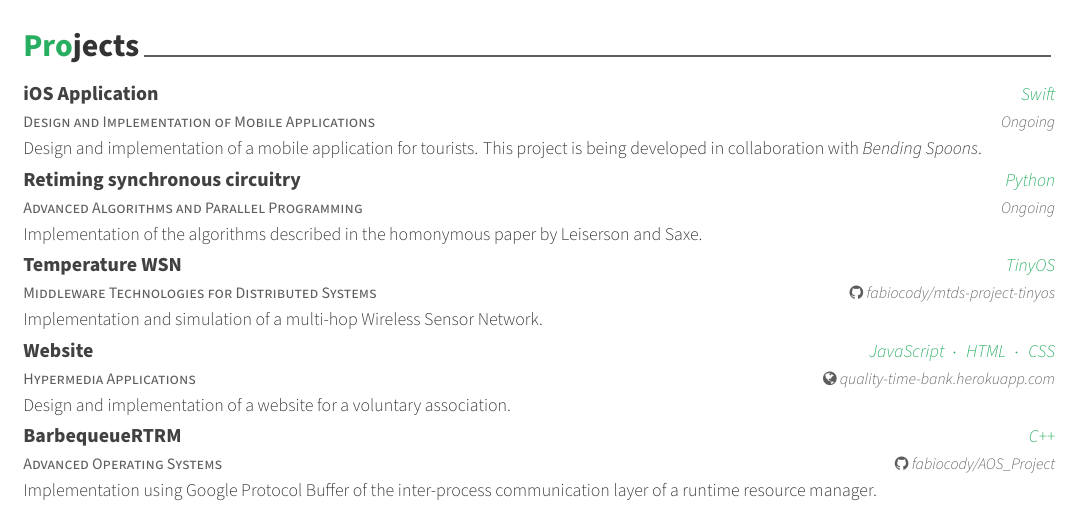
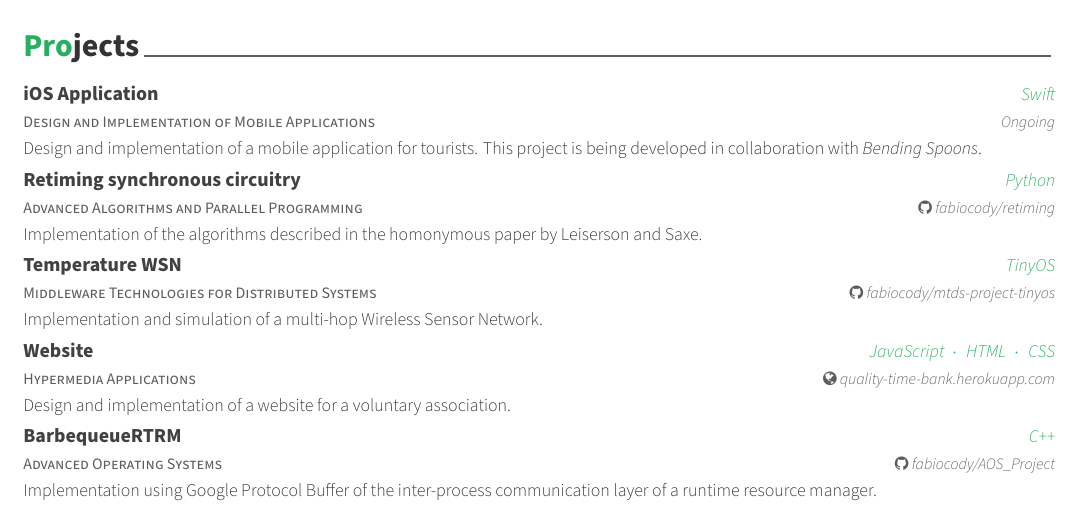
Before and after one commit to fabiocody/cv, a LaTeX CV (cv/cv.tex, which reads cv/parts/projects.tex): part of the page, cut so that both start at the same text. Compiled offline with XeLaTeX.

Commit message:
Update retiming project

```diff
--- a/cv/parts/projects.tex
+++ b/cv/parts/projects.tex
@@ -21,7 +21,7 @@
     {Advanced Algorithms and Parallel Programming}
     {Retiming synchronous circuitry}
     {Python}
-    {Ongoing}
+    {\href{https://github.com/fabiocody/retiming}{\faGithub\acvHeaderIconSep fabiocody/retiming}}
     {Implementation of the algorithms described in the homonymous paper by Leiserson and Saxe.}
 
 \cventry
```
Also changed, not shown: cv/cv.pdf.
